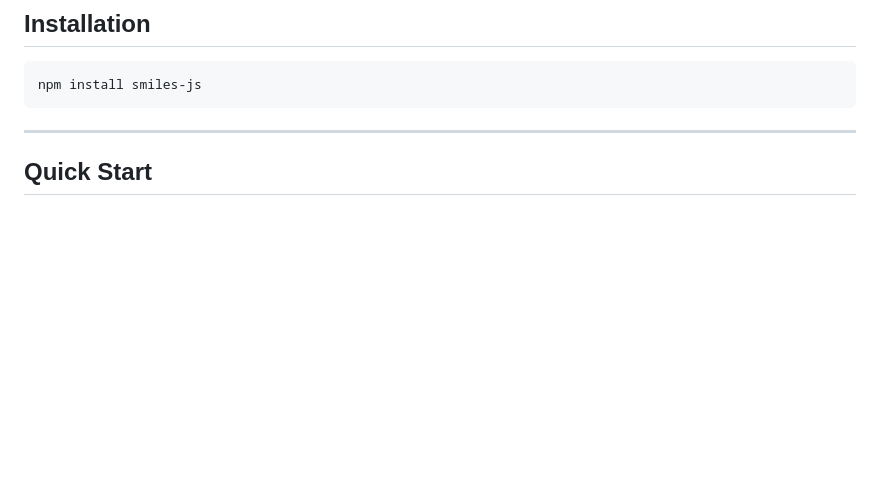
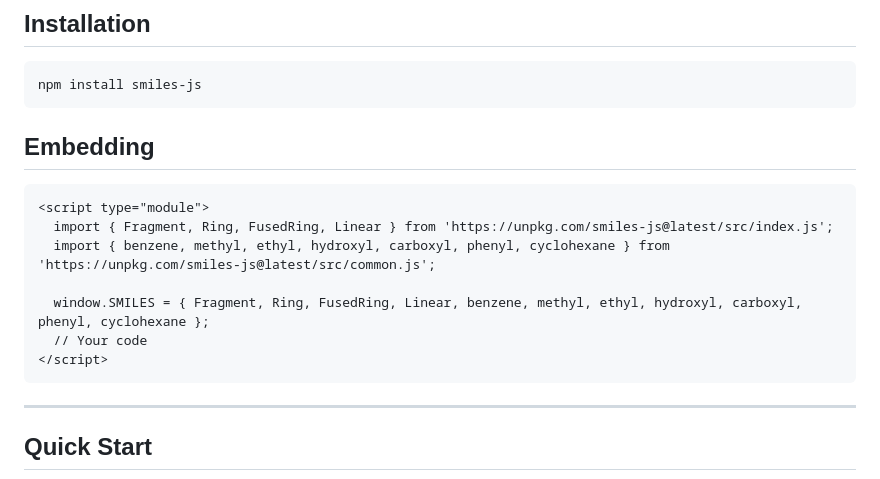
Before and after one commit to Ghost---Shadow/smiles-js, a Markdown page: README.md, the part around the change. Rendered like a GitHub page; blank space fills up the shorter version.

Commit message:
Embedding and update API

````diff
--- a/README.md
+++ b/README.md
@@ -34,6 +34,18 @@ Claude [link](https://claude.ai/share/542ad854-a26b-4cb8-af31-3b7aa58e6559)
 
 ```bash
 npm install smiles-js
+```
+
+## Embedding
+
+```html
+<script type="module">
+  import { Fragment, Ring, FusedRing, Linear } from 'https://unpkg.com/smiles-js@latest/src/index.js';
+  import { benzene, methyl, ethyl, hydroxyl, carboxyl, phenyl, cyclohexane } from 'https://unpkg.com/smiles-js@latest/src/common.js';
+
+  window.SMILES = { Fragment, Ring, FusedRing, Linear, benzene, methyl, ethyl, hydroxyl, carboxyl, phenyl, cyclohexane };
+  // Your code
+</script>
 ```
 
 ---
````
Also changed, not shown: API.md (+14 -19 lines).
